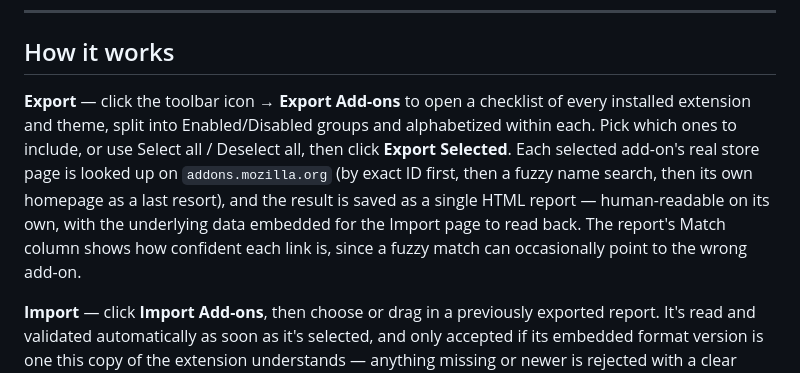
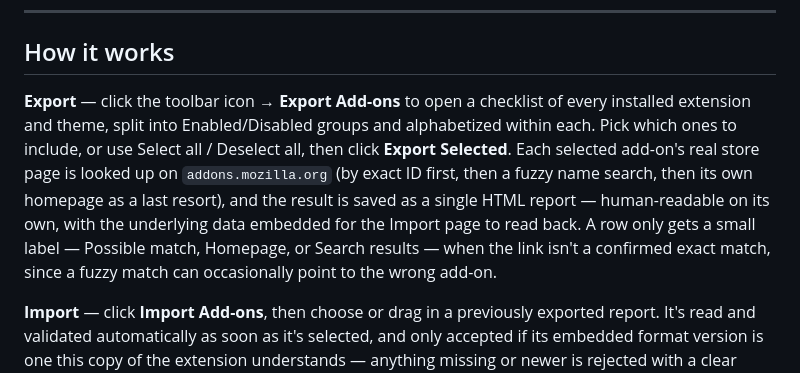
Before and after one commit to elsherif7/addons-exporter, a Markdown page: README.md, the part around the change. Rendered like a GitHub page.

Commit message:
docs: update readme's description of match labels
Said "the report's Match column" - stale on two counts, since the
report isn't a table anymore and exact matches no longer show a
label at all. Updated to describe what actually shows now.

```diff
--- a/README.md
+++ b/README.md
@@ -53,7 +53,7 @@ addons-exporter/
 
 ## How it works
 
-**Export** — click the toolbar icon → **Export Add-ons** to open a checklist of every installed extension and theme, split into Enabled/Disabled groups and alphabetized within each. Pick which ones to include, or use Select all / Deselect all, then click **Export Selected**. Each selected add-on's real store page is looked up on `addons.mozilla.org` (by exact ID first, then a fuzzy name search, then its own homepage as a last resort), and the result is saved as a single HTML report — human-readable on its own, with the underlying data embedded for the Import page to read back. The report's Match column shows how confident each link is, since a fuzzy match can occasionally point to the wrong add-on.
+**Export** — click the toolbar icon → **Export Add-ons** to open a checklist of every installed extension and theme, split into Enabled/Disabled groups and alphabetized within each. Pick which ones to include, or use Select all / Deselect all, then click **Export Selected**. Each selected add-on's real store page is looked up on `addons.mozilla.org` (by exact ID first, then a fuzzy name search, then its own homepage as a last resort), and the result is saved as a single HTML report — human-readable on its own, with the underlying data embedded for the Import page to read back. A row only gets a small label — Possible match, Homepage, or Search results — when the link isn't a confirmed exact match, since a fuzzy match can occasionally point to the wrong add-on.
 
 **Import** — click **Import Add-ons**, then choose or drag in a previously exported report. It's read and validated automatically as soon as it's selected, and only accepted if its embedded format version is one this copy of the extension understands — anything missing or newer is rejected with a clear message rather than guessed at. It's automatically compared against what's currently installed (matched by add-on ID, falling back to name for older exports), so the checklist splits into **Not Installed Yet** (pre-selected) and **Already Installed** (shown for reference, not pre-selected) — no need to reopen things you already have. Pick what to open and click **Open Selected**; tabs open one at a time with a short stagger between each, rather than all at once.
 
```
